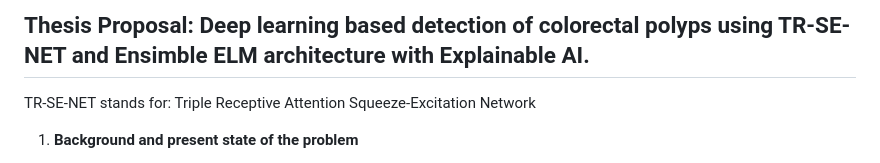
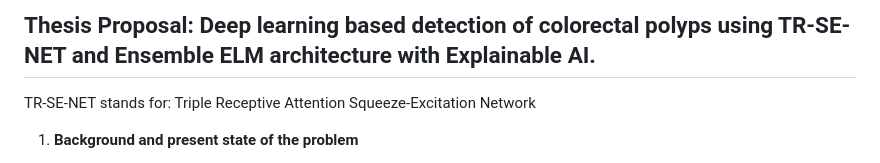
Before and after one commit to MohammadRuhulAmin/TR-SE-NET, a Markdown page: README.md, the part around the change. GitHub-like rendering.

Commit message:
Fix typo in README thesis proposal title

```diff
--- a/README.md
+++ b/README.md
@@ -1,4 +1,4 @@
-## Thesis Proposal: Deep learning based detection of colorectal polyps using TR-SE-NET and Ensimble ELM architecture with Explainable AI.
+## Thesis Proposal: Deep learning based detection of colorectal polyps using TR-SE-NET and Ensemble ELM architecture with Explainable AI.
 
 TR-SE-NET stands for: Triple Receptive Attention Squeeze-Excitation Network
 
```
